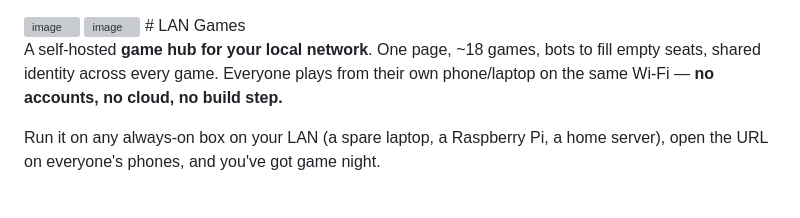
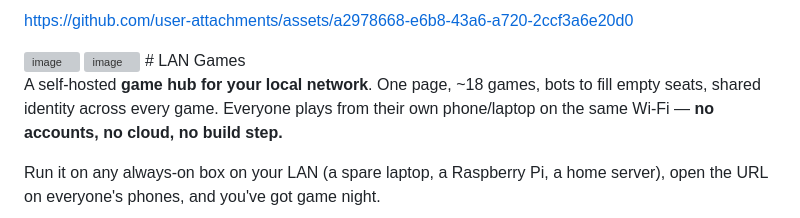
Before and after one commit to BEACNpool/LAN-Games, a Markdown page: README.md, the part around the change. GitHub-like rendering; grey boxes are pictures that could not be loaded.

Commit message:
Update README with image links and LAN Games section
Added image links and a new section for LAN Games.

```diff
--- a/README.md
+++ b/README.md
@@ -1,3 +1,7 @@
+
+
+https://github.com/user-attachments/assets/a2978668-e6b8-43a6-a720-2ccf3a6e20d0
+
 
 
 
```
